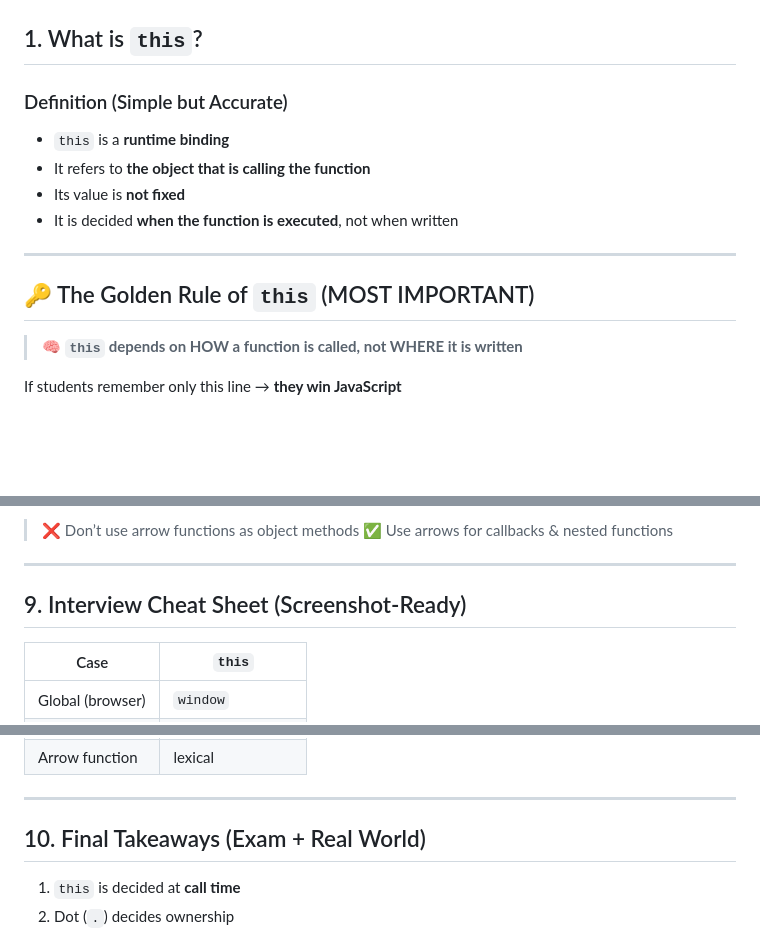
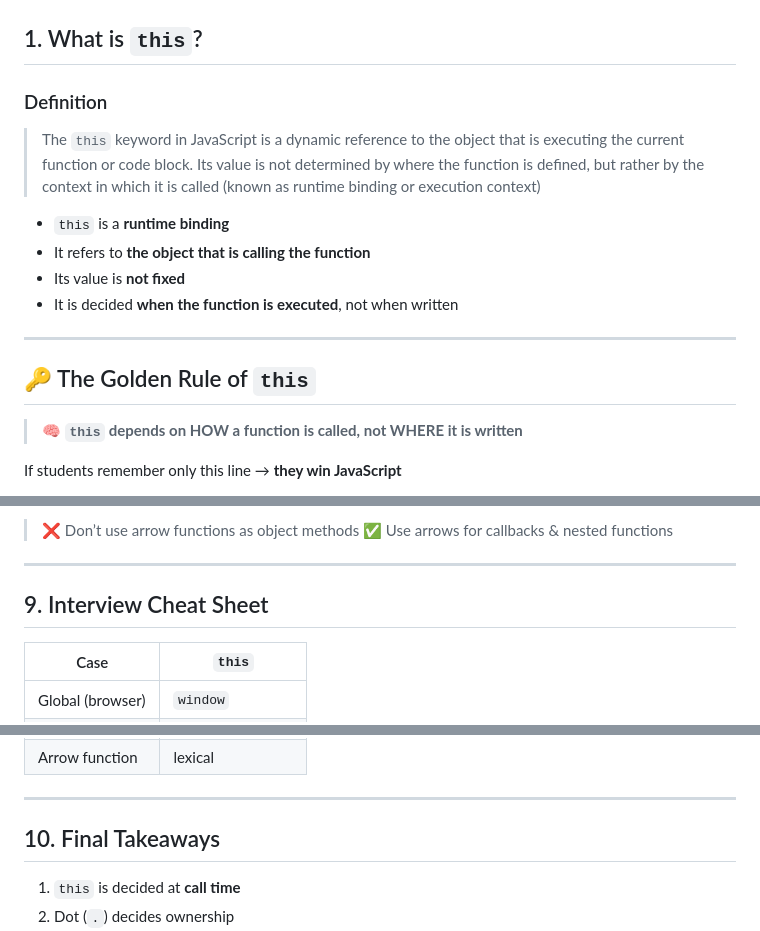
Before and after one commit to ashu273k/Functional_programming, a Markdown page: This_Keyword/notes.md, 3 parts joined by grey strips. Drawn GitHub-style; blank space fills up the shorter version.

Commit message:
This Note updated

```diff
--- a/This_Keyword/notes.md
+++ b/This_Keyword/notes.md
@@ -30,7 +30,9 @@
 
 ## 1. What is `this`?
 
-### Definition (Simple but Accurate)
+### Definition
+
+> The `this` keyword in JavaScript is a dynamic reference to the object that is executing the current function or code block. Its value is not determined by where the function is defined, but rather by the context in which it is called (known as runtime binding or execution context)
 
 * `this` is a **runtime binding**
 * It refers to **the object that is calling the function**
@@ -39,7 +41,7 @@
 
 ---
 
-## 🔑 The Golden Rule of `this` (MOST IMPORTANT)
+## 🔑 The Golden Rule of `this`
 
 > 🧠 **`this` depends on HOW a function is called, not WHERE it is written**
 
@@ -408,7 +410,7 @@ Why?
 
 ---
 
-## 9. Interview Cheat Sheet (Screenshot-Ready)
+## 9. Interview Cheat Sheet
 
 | Case              | `this`             |
 | ----------------- | ------------------ |
@@ -421,7 +423,7 @@ Why?
 
 ---
 
-## 10. Final Takeaways (Exam + Real World)
+## 10. Final Takeaways
 
 1. `this` is decided at **call time**
 2. Dot (`.`) decides ownership
```
